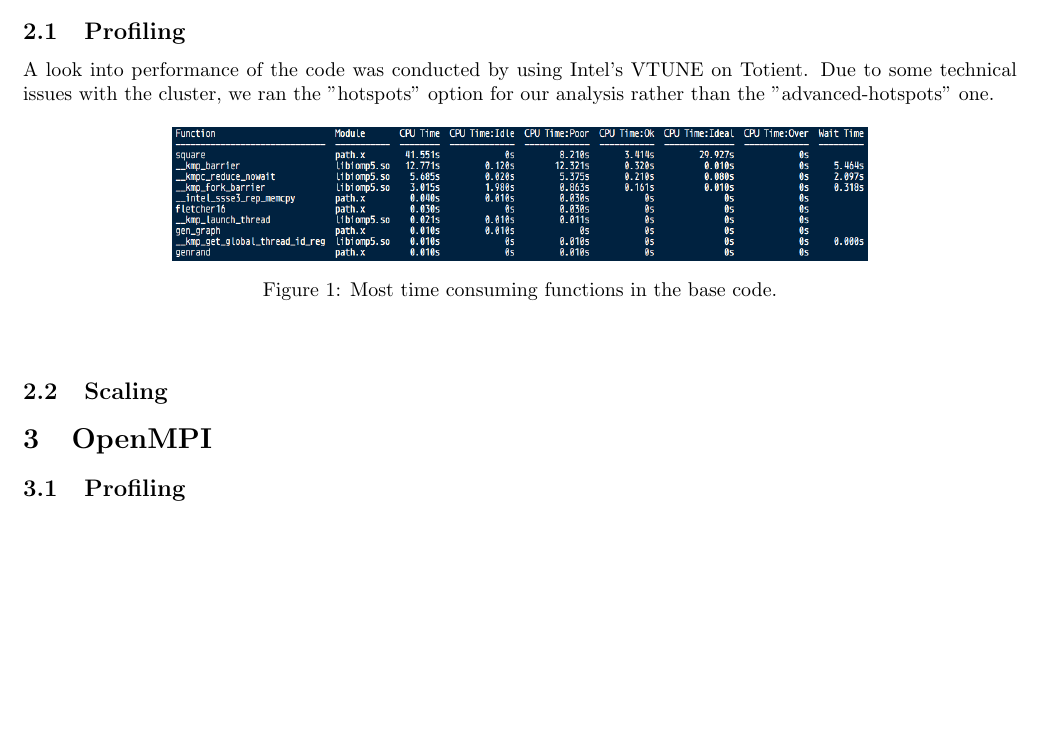
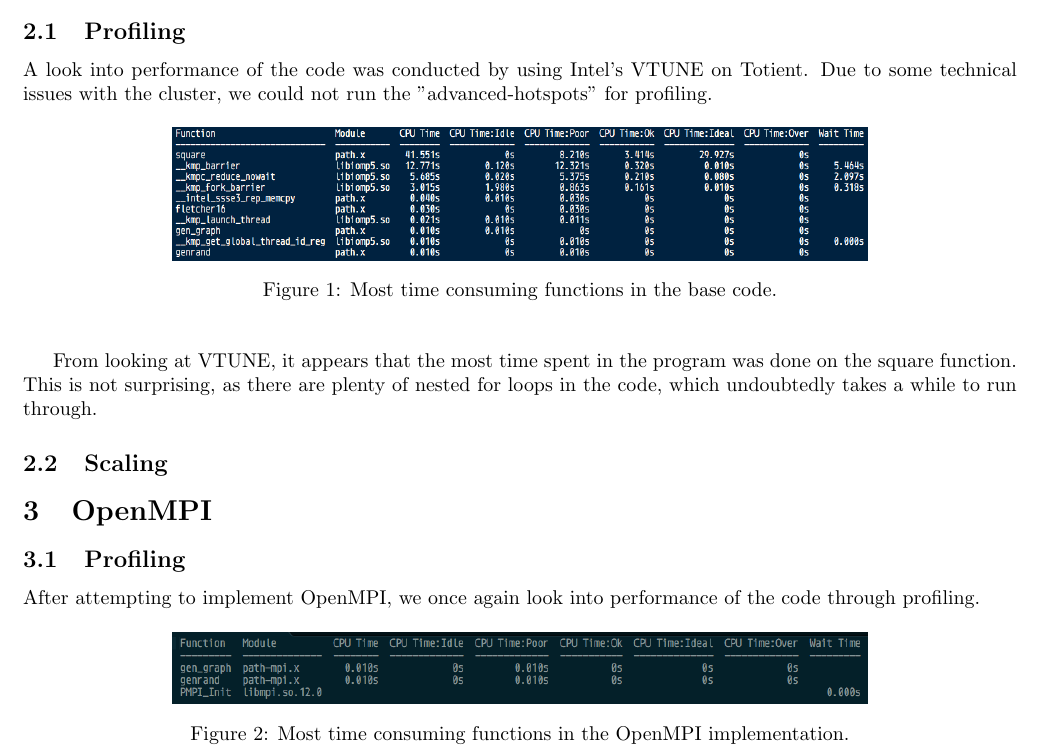
Before and after one commit to cornell-cs5220-f15/path, a LaTeX document (Writeup/Writeup.tex): part of the page before the commit and part of page 1 of 2 after it, cut so that both start at the same text, the shorter picture padded with empty space. Compiled offline with pdfLaTeX.

Commit message:
More writeup content

```diff
--- a/Writeup/Writeup.tex
+++ b/Writeup/Writeup.tex
@@ -26,7 +26,7 @@
 \section{Base OpenMP Code}
 
 \subsection{Profiling}
-A look into performance of the code was conducted by using Intel's VTUNE on Totient. Due to some technical issues with the cluster, we ran the "hotspots" option for our analysis rather than the "advanced-hotspots" one.
+A look into performance of the code was conducted by using Intel's VTUNE on Totient. Due to some technical issues with the cluster, we could not run the "advanced-hotspots" for profiling.
 	\begin{figure}[h!]
 		\begin{center}
 			\includegraphics[width=0.7\columnwidth]{amplxe}
@@ -35,11 +35,22 @@ A look into performance of the code was conducted by using Intel's VTUNE on Toti
 		\end{center}
 	\end{figure}
 
+From looking at VTUNE, it appears that the most time spent in the program was done on the square function. This is not surprising, as there are plenty of nested for loops in the code, which undoubtedly takes a while to run through.
+
 \subsection{Scaling}
 
 \section{OpenMPI}
 
 \subsection{Profiling}
+After attempting to implement OpenMPI, we once again look into performance of the code through profiling.
+	\begin{figure}[h!]
+		\begin{center}
+			\includegraphics[width=0.7\columnwidth]{amplxe_mpi}
+			\caption{Most time consuming functions in the OpenMPI implementation.}
+			\label{amplxe_mpi}
+		\end{center}
+	\end{figure}
+
 \subsection{Scaling}
 
 \section{Processor Offloading}
```
Also changed, not shown: Writeup/Writeup.pdf, Writeup/amplxe_mpi.png (added), Writeup/Writeup.tex (2 more changed lines), 3 other files.
